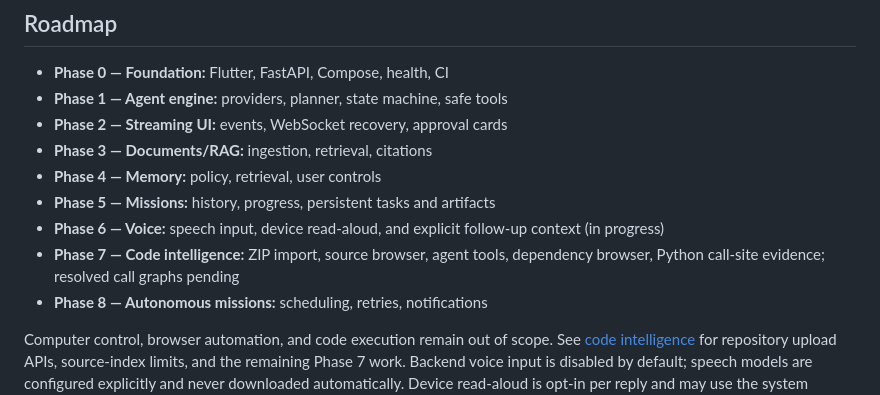
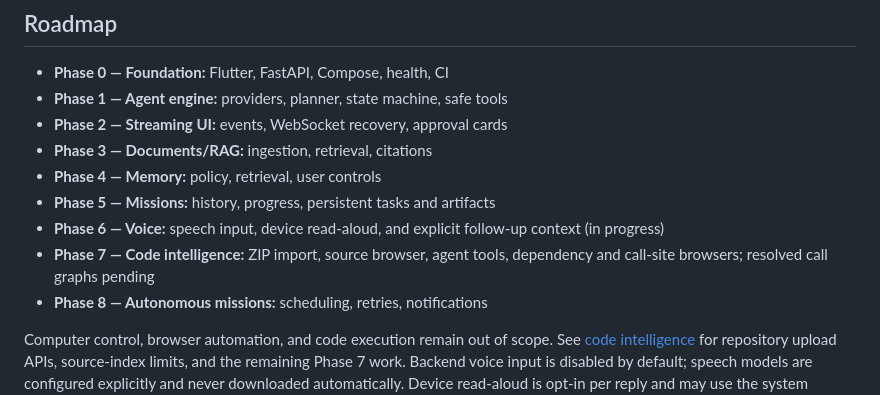
Before and after one commit to gmayank9999/Nexus, a Markdown page: README.md, the part around the change. GitHub-like rendering.

Commit message:
docs: document call-site browsing and verification

```diff
--- a/README.md
+++ b/README.md
@@ -247,7 +247,7 @@ bounded, read-only tool with workspace scoping and provenance.
 - **Phase 4 — Memory:** policy, retrieval, user controls
 - **Phase 5 — Missions:** history, progress, persistent tasks and artifacts
 - **Phase 6 — Voice:** speech input, device read-aloud, and explicit follow-up context (in progress)
-- **Phase 7 — Code intelligence:** ZIP import, source browser, agent tools, dependency browser, Python call-site evidence; resolved call graphs pending
+- **Phase 7 — Code intelligence:** ZIP import, source browser, agent tools, dependency and call-site browsers; resolved call graphs pending
 - **Phase 8 — Autonomous missions:** scheduling, retries, notifications
 
 Computer control, browser automation, and code execution remain out of scope.
```
Also changed, not shown: docs/code-intelligence.md (+14 -1 lines).
